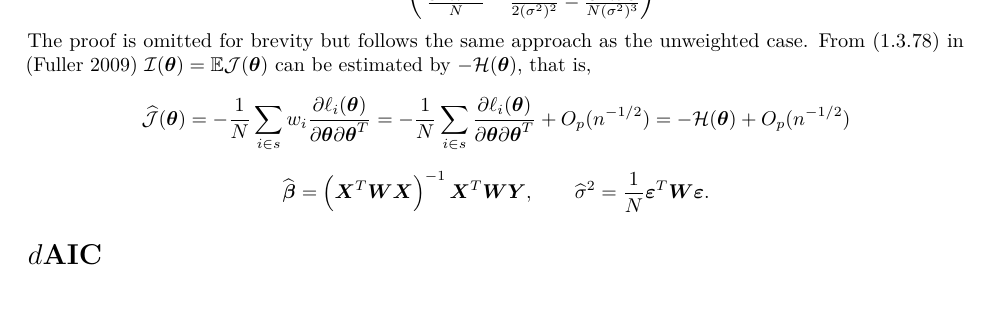
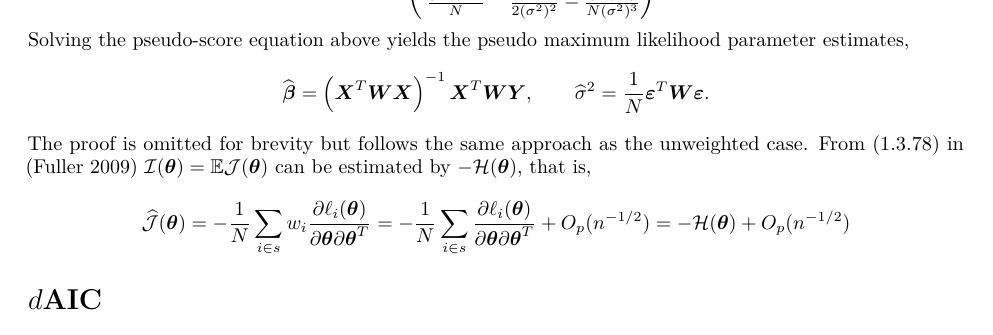
Before and after one commit to Displayr/flipRegression, an R Markdown document (vignettes/dAIC-Linear-Regression.Rmd): part of page 4 of 5, cut so that both start at the same text. Rendered offline with R 4.5, knitr and Pandoc, then LaTeX, with nearby package versions.

Commit message:
DS-4408 Improve order of statements at end of weighted likelihood section

```diff
--- a/vignettes/dAIC-Linear-Regression.Rmd
+++ b/vignettes/dAIC-Linear-Regression.Rmd
@@ -160,12 +160,13 @@ Maximising the log likelihood function in a similar manner to the unweighted cas
                                                  \frac{\boldsymbol{\varepsilon}^T \boldsymbol{W} \boldsymbol{X}}{N} & \frac{1}{2(\sigma^2)^2} - \frac{\boldsymbol{\varepsilon}^T \boldsymbol{W}\boldsymbol{\varepsilon}}{N(\sigma^2)^3}
                                  \end{pmatrix}
 \]
+Solving the pseudo-score equation above yields the pseudo maximum likelihood parameter estimates,
+\[
+    \widehat{\boldsymbol{\beta}} = \left(\boldsymbol{X}^T\boldsymbol{W}\boldsymbol{X}\right)^{-1}\boldsymbol{X}^T\boldsymbol{W}\boldsymbol{Y}, \qquad       \widehat{\sigma}^2 = \frac{1}{N} \boldsymbol{\varepsilon}^T\boldsymbol{W}\boldsymbol{\varepsilon}.
+\]
 The proof is omitted for brevity but follows the same approach as the unweighted case. From (1.3.78) in [@Fuller-2009] $\mathcal I(\boldsymbol{\theta}) = \mathbb{E}\mathcal J(\boldsymbol{\theta})$ can be estimated by $-\mathcal H(\boldsymbol{\theta})$, that is,
 \[
     \widehat{\mathcal J}(\boldsymbol{\theta}) = -\frac{1}{N}\sum_{i \in s} w_i \frac{\partial \ell_i(\boldsymbol{\theta})}{\partial \boldsymbol{\theta} \partial \boldsymbol{\theta}^T} = -\frac{1}{N}\sum_{i \in s}  \frac{\partial \ell_i(\boldsymbol{\theta})}{\partial \boldsymbol{\theta} \partial \boldsymbol{\theta}^T}  + O_p(n^{-1/2}) = -\mathcal H(\boldsymbol{\theta}) + O_p(n^{-1/2})
-\]
-\[
-    \widehat{\boldsymbol{\beta}} = \left(\boldsymbol{X}^T\boldsymbol{W}\boldsymbol{X}\right)^{-1}\boldsymbol{X}^T\boldsymbol{W}\boldsymbol{Y}, \qquad       \widehat{\sigma}^2 = \frac{1}{N} \boldsymbol{\varepsilon}^T\boldsymbol{W}\boldsymbol{\varepsilon}.
 \]
 
 # $d$AIC
```
